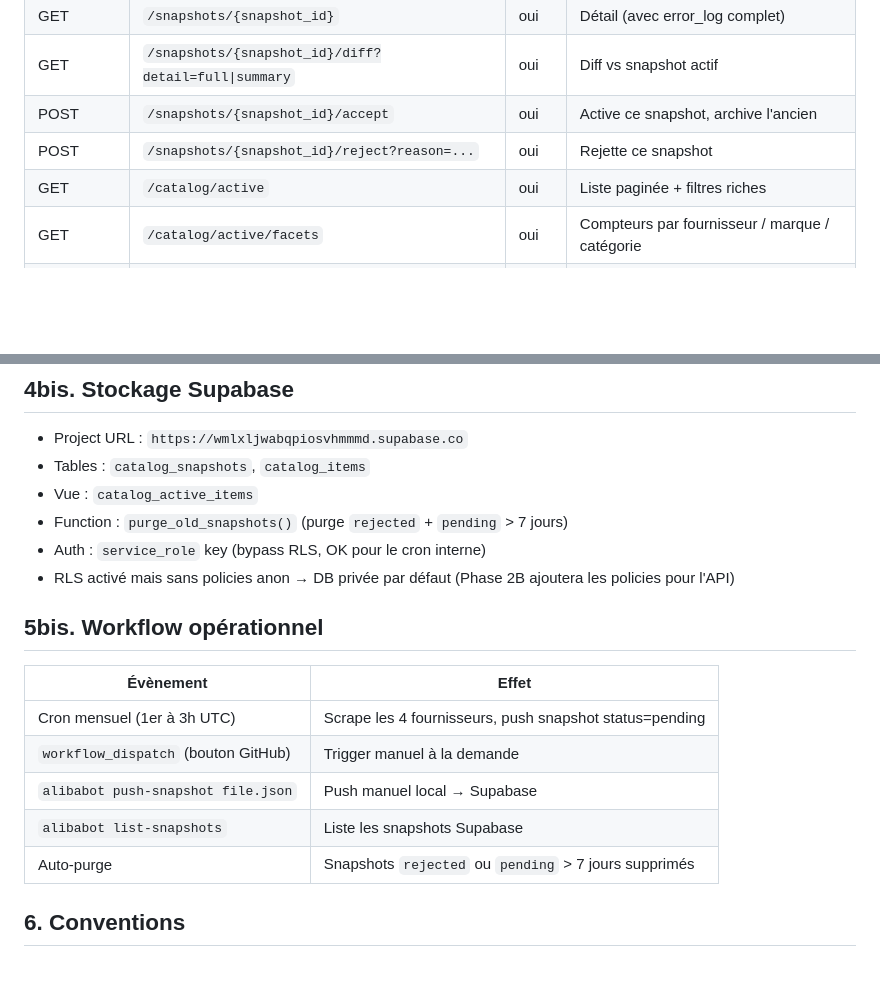
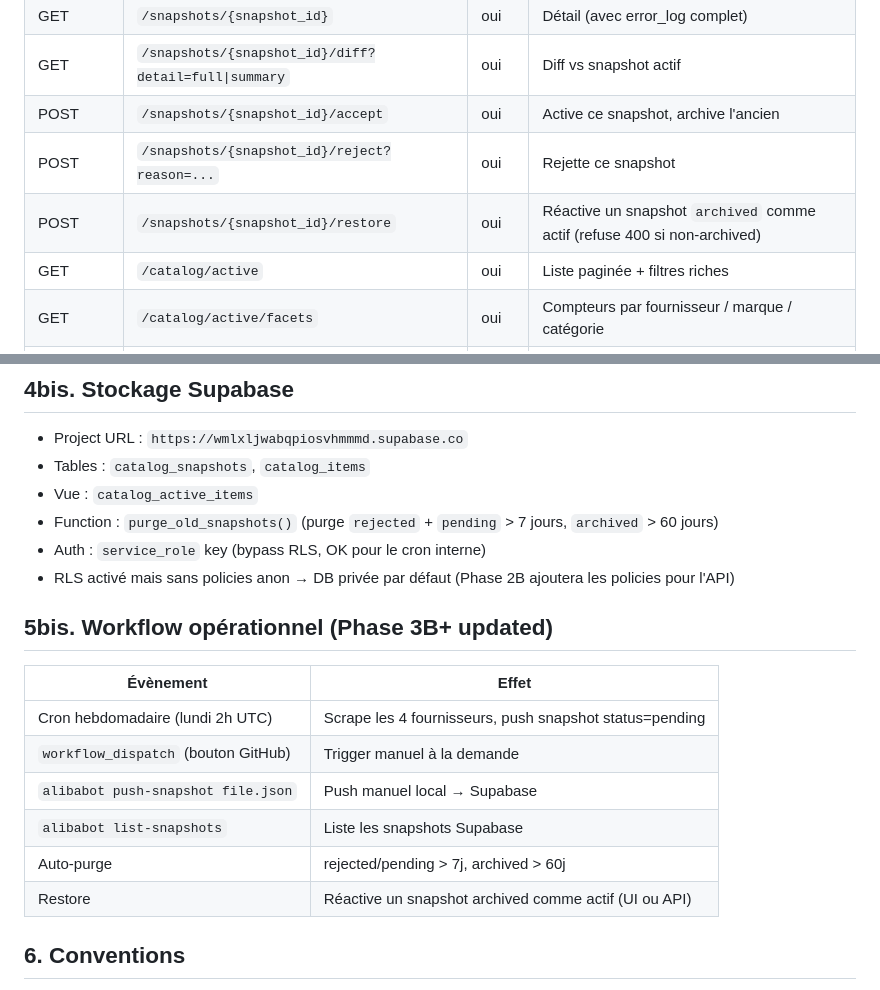
Before and after one commit to pierrepomiers/alibabot, a Markdown page: CLAUDE.md, 2 parts joined by grey strips. Rendered like a GitHub page; blank space fills up the shorter version.

```diff
--- a/CLAUDE.md
+++ b/CLAUDE.md
@@ -27,6 +27,7 @@ Auth via header `x-api-secret`. Déployée sur Render free tier, auto-deploy on
 | GET | `/snapshots/{snapshot_id}/diff?detail=full\|summary` | oui | Diff vs snapshot actif |
 | POST | `/snapshots/{snapshot_id}/accept` | oui | Active ce snapshot, archive l'ancien |
 | POST | `/snapshots/{snapshot_id}/reject?reason=...` | oui | Rejette ce snapshot |
+| POST | `/snapshots/{snapshot_id}/restore` | oui | Réactive un snapshot `archived` comme actif (refuse 400 si non-archived) |
 | GET | `/catalog/active` | oui | Liste paginée + filtres riches |
 | GET | `/catalog/active/facets` | oui | Compteurs par fournisseur / marque / catégorie |
 | POST | `/admin/purge` | oui | Trigger purge_old_snapshots manuel |
@@ -78,19 +79,20 @@ Pour ajouter une nouvelle plateforme : créer un nouveau scraper dans `alibabot/
 - Project URL : `https://wmlxljwabqpiosvhmmmd.supabase.co`
 - Tables : `catalog_snapshots`, `catalog_items`
 - Vue : `catalog_active_items`
-- Function : `purge_old_snapshots()` (purge `rejected` + `pending` > 7 jours)
+- Function : `purge_old_snapshots()` (purge `rejected` + `pending` > 7 jours, `archived` > 60 jours)
 - Auth : `service_role` key (bypass RLS, OK pour le cron interne)
 - RLS activé mais sans policies anon → DB privée par défaut (Phase 2B ajoutera les policies pour l'API)
 
-## 5bis. Workflow opérationnel
+## 5bis. Workflow opérationnel (Phase 3B+ updated)
 
 | Évènement | Effet |
 |---|---|
-| Cron mensuel (1er à 3h UTC) | Scrape les 4 fournisseurs, push snapshot status=pending |
+| Cron hebdomadaire (lundi 2h UTC) | Scrape les 4 fournisseurs, push snapshot status=pending |
 | `workflow_dispatch` (bouton GitHub) | Trigger manuel à la demande |
 | `alibabot push-snapshot file.json` | Push manuel local → Supabase |
 | `alibabot list-snapshots` | Liste les snapshots Supabase |
-| Auto-purge | Snapshots `rejected` ou `pending` > 7 jours supprimés |
+| Auto-purge | rejected/pending > 7j, archived > 60j |
+| Restore | Réactive un snapshot archived comme actif (UI ou API) |
 
 ## 6. Conventions
 
```
Also changed, not shown: todo-items.md (+12 -0 lines).
